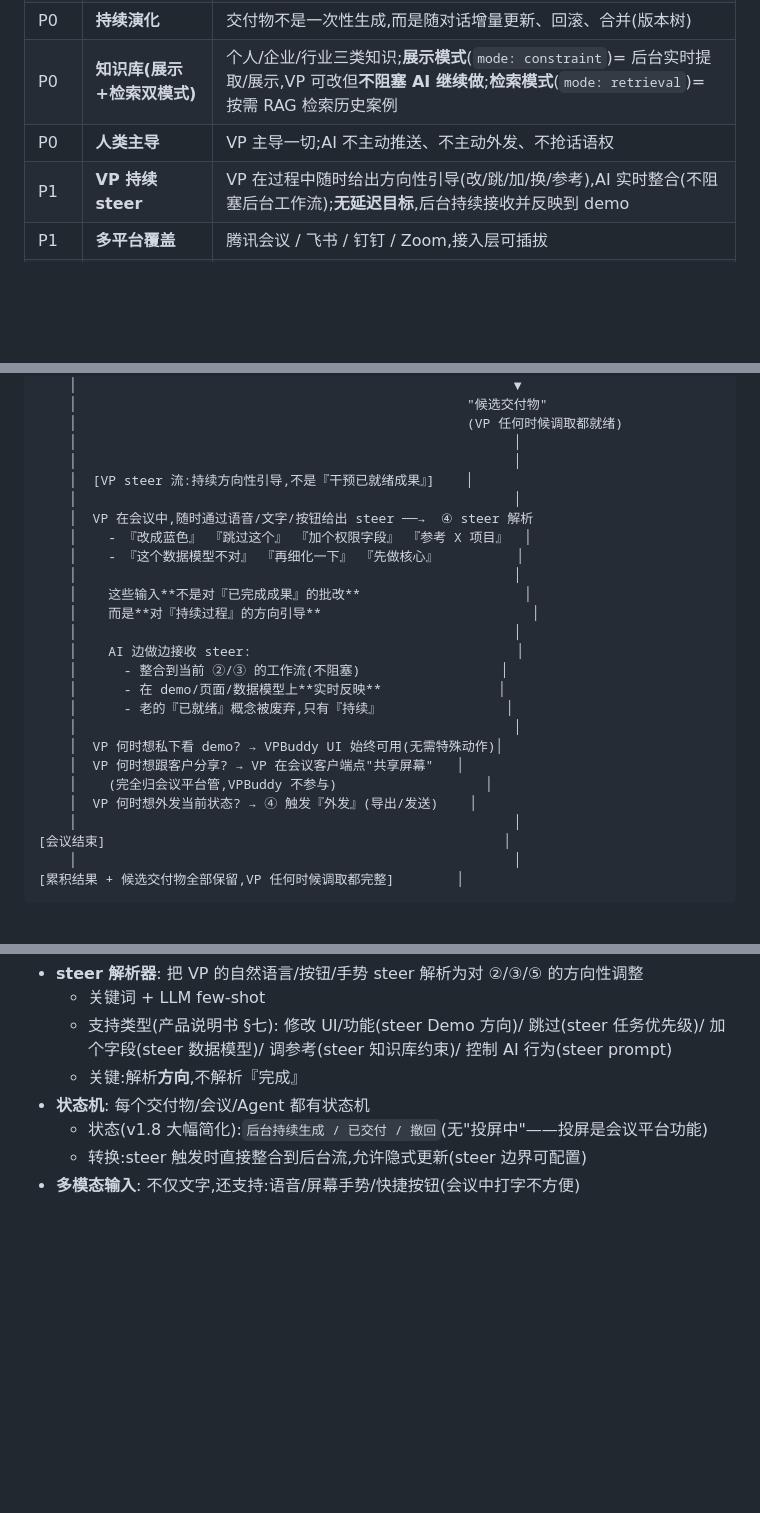
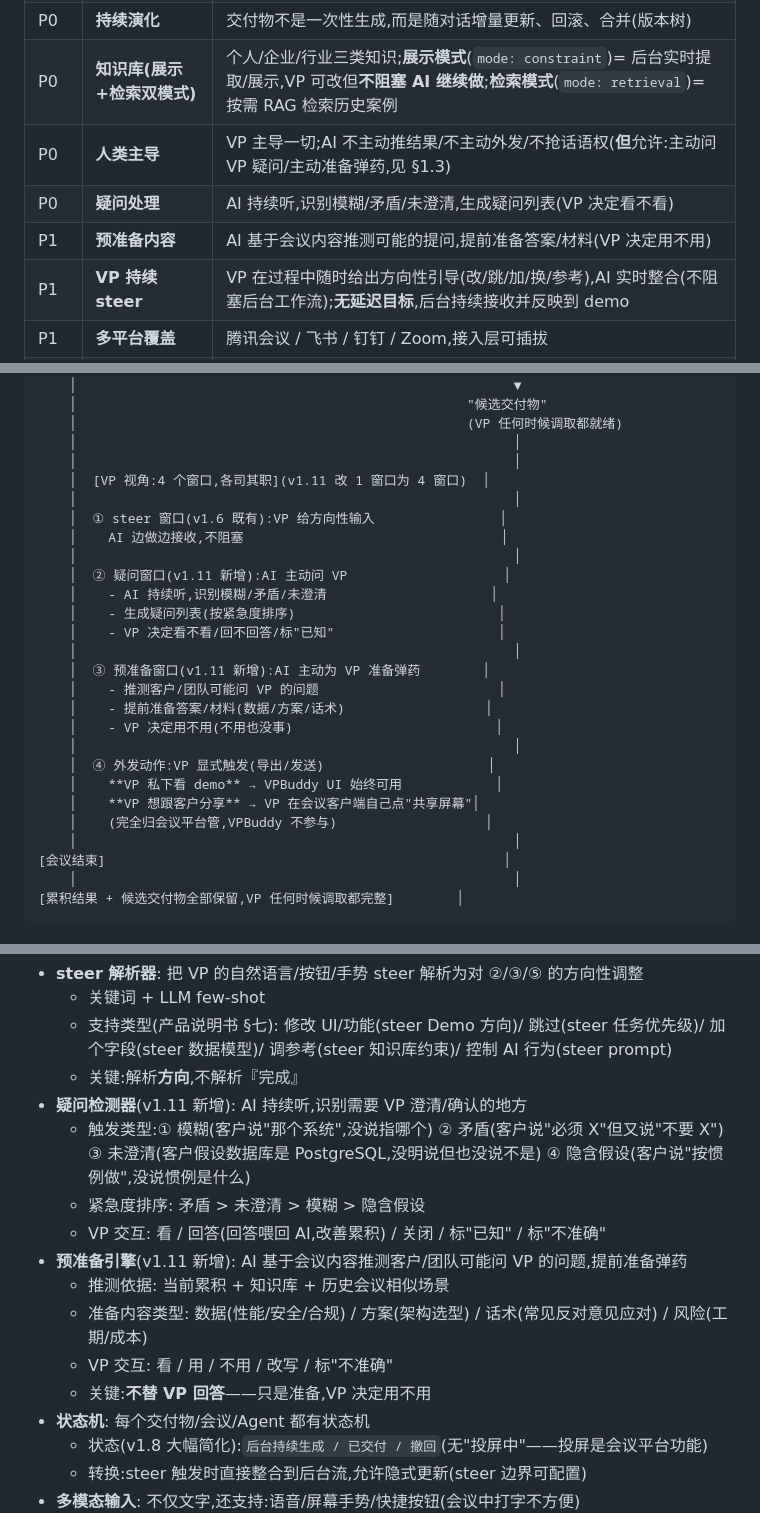
Before and after one commit to zhangsheng377/vpbuddy, a Markdown page: docs/design/总体架构.md, 3 parts joined by grey strips. GitHub-like rendering; blank space fills up the shorter version.

```diff
--- a/docs/design/总体架构.md
+++ b/docs/design/总体架构.md
@@ -94,7 +94,9 @@
 | P0 | **后台交付物并行生成** | 后台持续从结构化累积中生成候选交付物(Demo/页面/数据模型/任务清单等),VP 任何时候调取都已就绪 |
 | P0 | **持续演化** | 交付物不是一次性生成,而是随对话增量更新、回滚、合并(版本树) |
 | P0 | **知识库(展示+检索双模式)** | 个人/企业/行业三类知识;**展示模式**(`mode: constraint`)= 后台实时提取/展示,VP 可改但**不阻塞 AI 继续做**;**检索模式**(`mode: retrieval`)= 按需 RAG 检索历史案例 |
-| P0 | **人类主导** | VP 主导一切;AI 不主动推送、不主动外发、不抢话语权 |
+| P0 | **人类主导** | VP 主导一切;AI 不主动推结果/不主动外发/不抢话语权(**但**允许:主动问 VP 疑问/主动准备弹药,见 §1.3) |
+| P0 | **疑问处理** | AI 持续听,识别模糊/矛盾/未澄清,生成疑问列表(VP 决定看不看) |
+| P1 | **预准备内容** | AI 基于会议内容推测可能的提问,提前准备答案/材料(VP 决定用不用) |
 | P1 | **VP 持续 steer** | VP 在过程中随时给出方向性引导(改/跳/加/换/参考),AI 实时整合(不阻塞后台工作流);**无延迟目标**,后台持续接收并反映到 demo |
 | P1 | **多平台覆盖** | 腾讯会议 / 飞书 / 钉钉 / Zoom,接入层可插拔 |
 | P1 | **Sub-agent 并行** | 产品/架构/UI/数据/风险五 Agent 并行推理,而非串行 |
@@ -203,24 +208,25 @@
     │                                                  (VP 任何时候调取都就绪)
     │                                                        │
     │                                                        │
-    │  [VP steer 流:持续方向性引导,不是『干预已就绪成果』]    │
+    │  [VP 视角:4 个窗口,各司其职](v1.11 改 1 窗口为 4 窗口)  │
     │                                                        │
-    │  VP 在会议中,随时通过语音/文字/按钮给出 steer ──→  ④ steer 解析
-    │    - 『改成蓝色』 『跳过这个』 『加个权限字段』 『参考 X 项目』  │
-    │    - 『这个数据模型不对』 『再细化一下』 『先做核心』          │
+    │  ① steer 窗口(v1.6 既有):VP 给方向性输入                │
+    │    AI 边做边接收,不阻塞                                 │
     │                                                        │
-    │    这些输入**不是对『已完成成果』的批改**                     │
-    │    而是**对『持续过程』的方向引导**                           │
+    │  ② 疑问窗口(v1.11 新增):AI 主动问 VP                    │
+    │    - AI 持续听,识别模糊/矛盾/未澄清                     │
+    │    - 生成疑问列表(按紧急度排序)                          │
+    │    - VP 决定看不看/回不回答/标"已知"                     │
     │                                                        │
-    │    AI 边做边接收 steer:                                  │
-    │      - 整合到当前 ②/③ 的工作流(不阻塞)                  │
-    │      - 在 demo/页面/数据模型上**实时反映**               │
-    │      - 老的『已就绪』概念被废弃,只有『持续』                │
+    │  ③ 预准备窗口(v1.11 新增):AI 主动为 VP 准备弹药        │
+    │    - 推测客户/团队可能问 VP 的问题                       │
+    │    - 提前准备答案/材料(数据/方案/话术)                  │
+    │    - VP 决定用不用(不用也没事)                          │
     │                                                        │
-    │  VP 何时想私下看 demo? → VPBuddy UI 始终可用(无需特殊动作)│
-    │  VP 何时想跟客户分享? → VP 在会议客户端点"共享屏幕"   │
+    │  ④ 外发动作:VP 显式触发(导出/发送)                     │
+    │    **VP 私下看 demo** → VPBuddy UI 始终可用            │
+    │    **VP 想跟客户分享** → VP 在会议客户端自己点"共享屏幕"│
     │    (完全归会议平台管,VPBuddy 不参与)                   │
-    │  VP 何时想外发当前状态? → ④ 触发『外发』(导出/发送)    │
     │                                                        │
 [会议结束]                                                   │
     │                                                        │
@@ -387,6 +393,15 @@
   - 关键词 + LLM few-shot
   - 支持类型(产品说明书 §七): 修改 UI/功能(steer Demo 方向)/ 跳过(steer 任务优先级)/ 加个字段(steer 数据模型)/ 调参考(steer 知识库约束)/ 控制 AI 行为(steer prompt)
   - 关键:解析**方向**,不解析『完成』
+- **疑问检测器**(v1.11 新增): AI 持续听,识别需要 VP 澄清/确认的地方
+  - 触发类型:① 模糊(客户说"那个系统",没说指哪个) ② 矛盾(客户说"必须 X"但又说"不要 X") ③ 未澄清(客户假设数据库是 PostgreSQL,没明说但也没说不是) ④ 隐含假设(客户说"按惯例做",没说惯例是什么)
+  - 紧急度排序: 矛盾 > 未澄清 > 模糊 > 隐含假设
+  - VP 交互: 看 / 回答(回答喂回 AI,改善累积) / 关闭 / 标"已知" / 标"不准确"
+- **预准备引擎**(v1.11 新增): AI 基于会议内容推测客户/团队可能问 VP 的问题,提前准备弹药
+  - 推测依据: 当前累积 + 知识库 + 历史会议相似场景
+  - 准备内容类型: 数据(性能/安全/合规) / 方案(架构选型) / 话术(常见反对意见应对) / 风险(工期/成本)
+  - VP 交互: 看 / 用 / 不用 / 改写 / 标"不准确"
+  - 关键:**不替 VP 回答**——只是准备,VP 决定用不用
 - **状态机**: 每个交付物/会议/Agent 都有状态机
   - 状态(v1.8 大幅简化):`后台持续生成 / 已交付 / 撤回`(无"投屏中"——投屏是会议平台功能)
   - 转换:steer 触发时直接整合到后台流,允许隐式更新(steer 边界可配置)
```
Also changed, not shown: other parts of docs/design/总体架构.md (+45 -4 lines).
